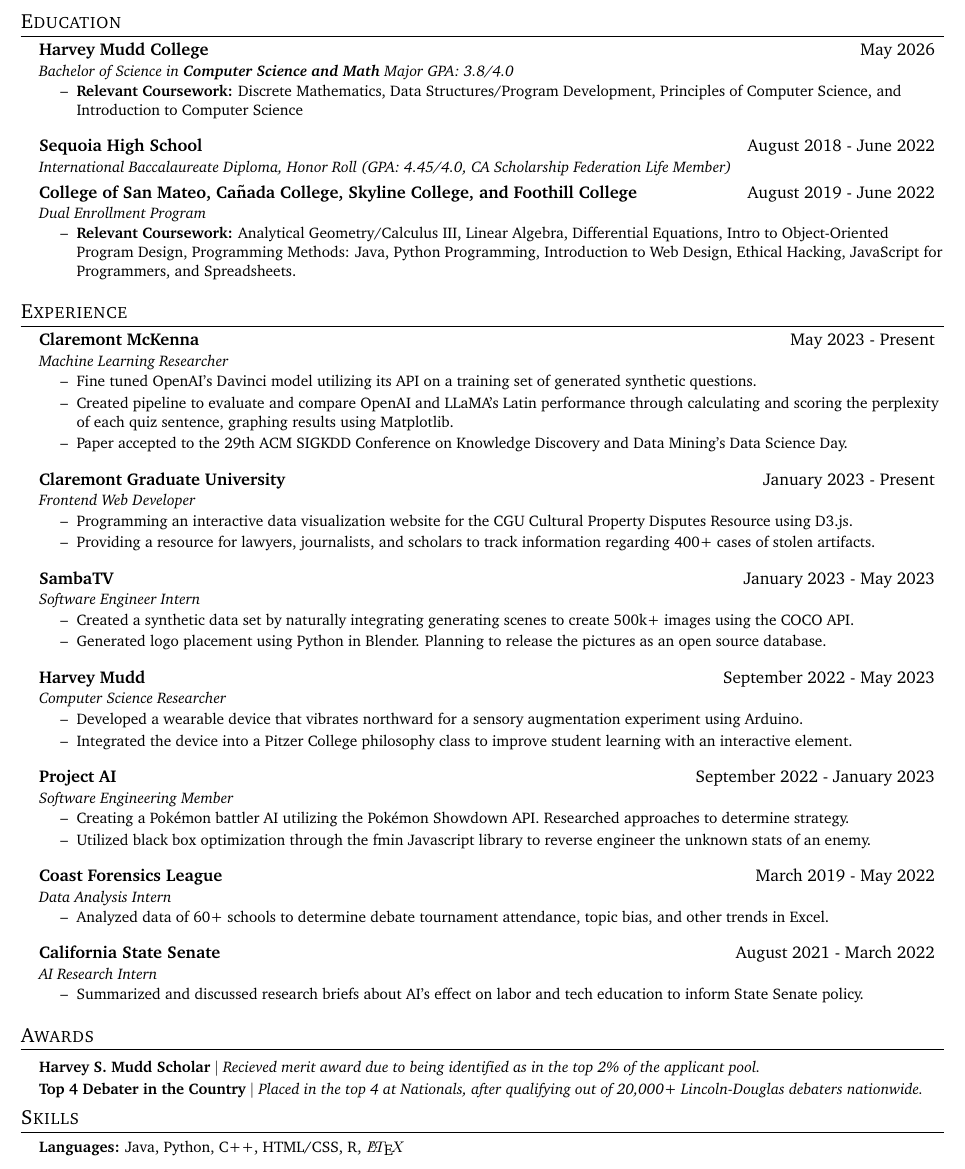
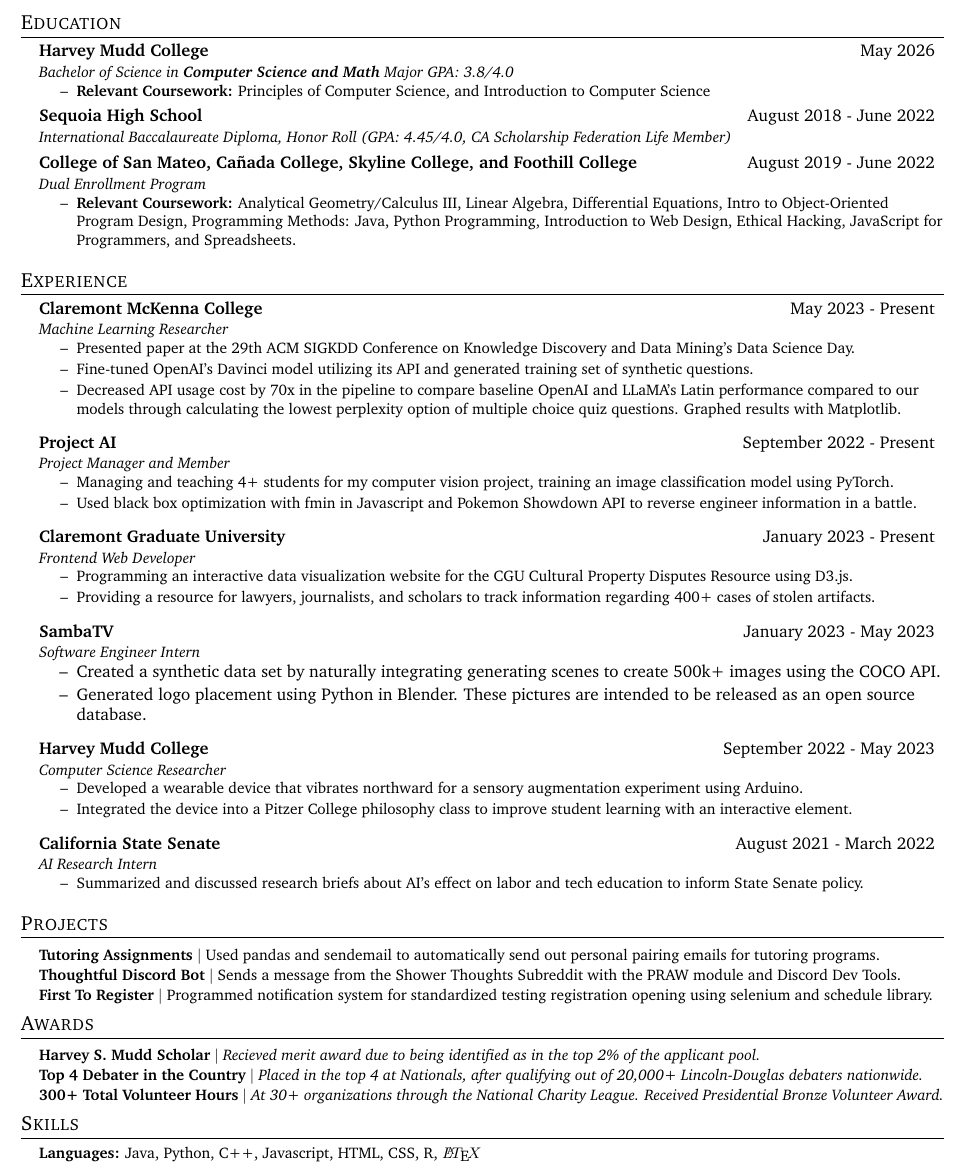
Before and after one commit to alysawyer/resume, a LaTeX CV (sawyer-resume.tex): part of the page, cut so that both start at the same text. The pictures show the PDF file sawyer-resume.pdf that the author committed with the source.

Commit message:
added projects

```diff
--- a/sawyer-resume.tex
+++ b/sawyer-resume.tex
@@ -125,11 +125,14 @@
       {Bachelor of Science in \textbf{Computer Science and Math} Major GPA: 3.8/4.0}{}
         \begin{itemize}\small
         \setlength\itemsep{0em}
-            \item[--] \textbf{Relevant Coursework:} Discrete Mathematics, Data Structures/Program Development, Principles of Computer Science, and Introduction to Computer Science
+        % Discrete Mathematics (c), Data Structures/Program Development(c),
+            \item[--] \textbf{Relevant Coursework:} Principles of Computer Science, and Introduction to Computer Science
         \end{itemize}
+    \vspace{-5pt}
     \resumeSubheading
       {Sequoia High School}{August 2018 - June 2022}
       {International Baccalaureate Diploma, Honor Roll (GPA: 4.45/4.0, CA Scholarship Federation Life Member)}{}
+    \vspace{5pt}
     \resumeSubheading
       {College of San Mateo, Cañada College, Skyline College, and Foothill College}{August 2019 - June 2022}
       {Dual Enrollment Program}{}
@@ -148,14 +151,25 @@
   \resumeSubHeadingListStart
 
       \resumeSubheading
-      {Claremont McKenna}{May 2023 - Present}
+      {Claremont McKenna College}{May 2023 - Present}
       {Machine Learning Researcher}{}
       \begin{itemize}\small
       \setlength\itemsep{0em}
-          \item[--] Fine tuned OpenAI's Davinci model utilizing its API on a training set of generated synthetic questions.
-          \item[--] Created pipeline to evaluate and compare OpenAI and LLaMA's Latin performance through calculating and scoring the perplexity of each quiz sentence, graphing results using Matplotlib.
-          \item[--] Paper accepted to the 29th ACM SIGKDD Conference on Knowledge Discovery and Data Mining’s Data Science Day.
+          \item[--] Presented paper at the 29th ACM SIGKDD Conference on Knowledge Discovery and Data Mining’s Data Science Day.
+          \item[--] Fine-tuned OpenAI's Davinci model utilizing its API and generated training set of synthetic questions.
+          \item[--] Decreased API usage cost by 70x in the pipeline to compare baseline OpenAI and LLaMA's Latin performance compared to our models through calculating the lowest perplexity option of multiple choice quiz questions. Graphed results with Matplotlib.
       \end{itemize}
+
+    \resumeSubheading
+      {Project AI}{September 2022 - Present}
+      {Project Manager and Member}{}
+      \begin{itemize}\small
+      \setlength\itemsep{0em}
+        \item[--] Managing and teaching 4+ students for my computer vision project, training an image classification model using PyTorch.
+        \item[--] Used black box optimization with fmin in Javascript and Pokemon Showdown API to reverse engineer information in a battle.
+
+      \end{itemize}
+
     \resumeSubheading
       {Claremont Graduate University}{January 2023 - Present}
       {Frontend Web Developer}{}
@@ -168,37 +182,19 @@
     \resumeSubheading
       {SambaTV}{January 2023 - May 2023}
       {Software Engineer Intern}{}
-      \begin{itemize}\small
+      \begin{itemize}\smaall
       \setlength\itemsep{0em}
         \item[--] Created a synthetic data set by naturally integrating generating scenes to create 500k+ images using the COCO API.
-        \item[--] Generated logo placement using Python in Blender. Planning to release the pictures as an open source database.
+        \item[--] Generated logo placement using Python in Blender. These pictures are intended to be released as an open source database.
 
       \end{itemize}
     \resumeSubheading
-      {Harvey Mudd}{September 2022 - May 2023}
+      {Harvey Mudd College}{September 2022 - May 2023}
       {Computer Science Researcher}{}
       \begin{itemize}\small
       \setlength\itemsep{0em}
         \item[--] Developed a wearable device that vibrates northward for a sensory augmentation experiment using Arduino.
         \item[--] Integrated the device into a Pitzer College philosophy class to improve student learning with an interactive element.
-
-      \end{itemize}
-
-    \resumeSubheading
-      {Project AI}{September 2022 - January 2023}
-      {Software Engineering Member}{}
-      \begin{itemize}\small
-      \setlength\itemsep{0em}
-        \item[--] Creating a Pokémon battler AI utilizing the Pokémon Showdown API. Researched approaches to determine strategy.
-        \item[--] Utilized black box optimization through the fmin Javascript library to reverse engineer the unknown stats of an enemy.
-
-      \end{itemize}
-    \resumeSubheading
-      {Coast Forensics League}{March 2019 - May 2022}
-      {Data Analysis Intern}{}
-      \begin{itemize}\small
-      \setlength\itemsep{0em}
-        \item[--] Analyzed data of 60+ schools to determine debate tournament attendance, topic bias, and other trends in Excel.
 
       \end{itemize}
 
@@ -214,9 +210,17 @@
   \resumeSubHeadingListEnd
 
 
-% %-----------PROJECTS-----------
-% \section{Projects}
+%-----------PROJECTS-----------
+\section{Projects}
+    \resumeSubHeadingListStart
+    \resumeProjectHeading
+          {\textbf{Tutoring Assignments} $|$ Used pandas and sendemail to automatically send out personal pairing emails for tutoring programs.}{}
+    \resumeProjectHeading
+          {\textbf{Thoughtful Discord Bot} $|$ Sends a message from the Shower Thoughts Subreddit with the PRAW module and Discord Dev Tools.}{}
+    \resumeProjectHeading
+          {\textbf{First To Register} $|$ Programmed notification system for standardized testing registration opening using selenium and schedule library.}{}
 
+    \resumeSubHeadingListEnd
 
 %-----------Awards-----------
 \section{Awards}
@@ -225,6 +229,8 @@
           {\textbf{Harvey S. Mudd Scholar} $|$ \emph{Recieved merit award  due to being identified as in the top 2\% of the applicant pool.}}{}
     \resumeProjectHeading
           {\textbf{Top 4 Debater in the Country} $|$ \emph{Placed in the top 4 at Nationals, after qualifying out of 20,000+ Lincoln-Douglas debaters nationwide.}}{}
+    \resumeProjectHeading
+          {\textbf{300+ Total Volunteer Hours} $|$ \emph{At 30+ organizations through the National Charity League. Received Presidential Bronze Volunteer Award.}}{}
 
 
     \resumeSubHeadingListEnd
@@ -235,7 +241,7 @@
 \section{Skills}
  \begin{itemize}[leftmargin=0.15in, label={}]
     \small{\item{
-     \textbf{Languages:}{ Java, Python, C++, HTML/CSS, R, $\LaTeX$} \\
+     \textbf{Languages:}{ Java, Python, C++, Javascript, HTML, CSS, R, $\LaTeX$} \\
      %\textbf{Frameworks:}{ React, Node.js, Flask, JUnit, WordPress, Material-UI, FastAPI} \\
      % \textbf{Developer Tools:}{ CHANGE Visual Studio Code, PyCharm, IntelliJ, Eclipse, Xcode, RStudio, Arduino} \\
      % \textbf{Libraries:}{ CHANGE NumPy, Matplotlib, turtle, math, Astropy, VPython} \\
```
Also changed, not shown: sawyer-resume.pdf, 4 other files.
